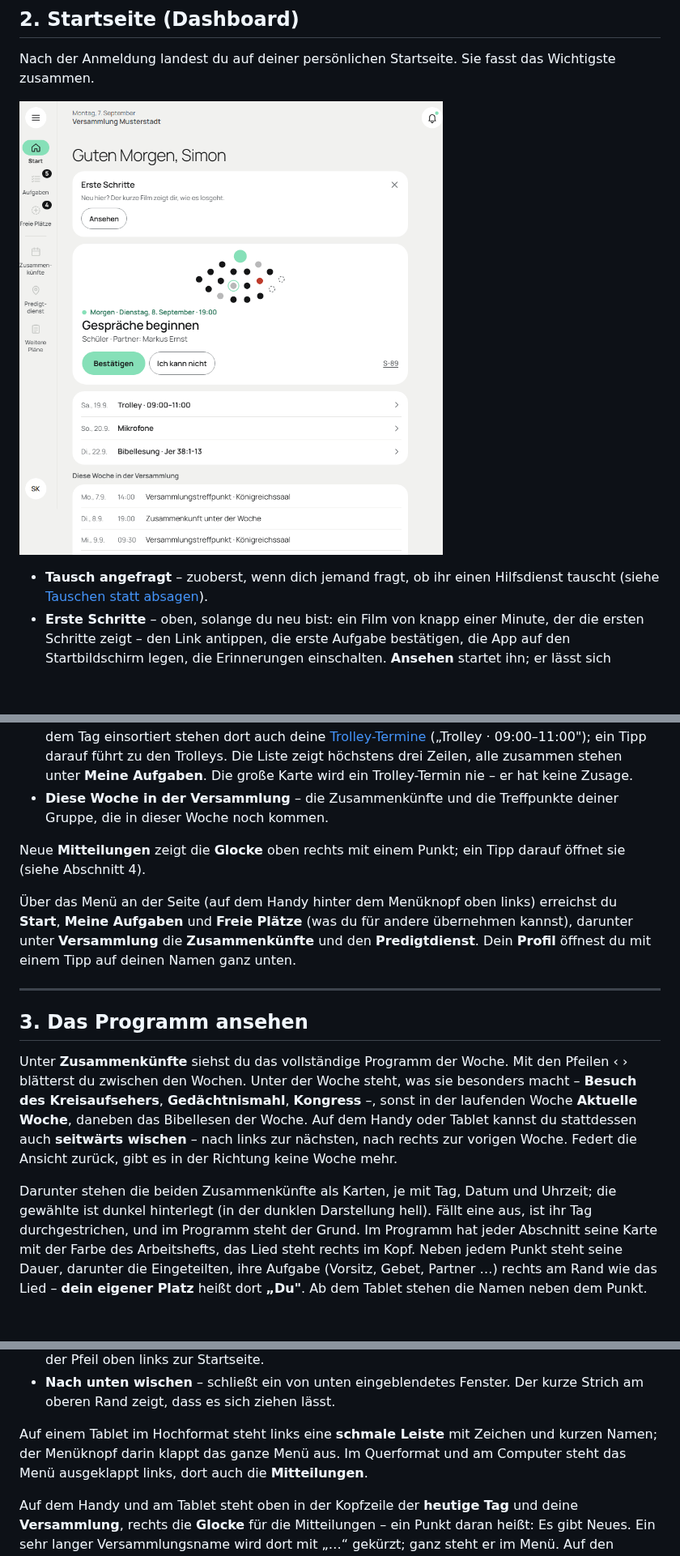
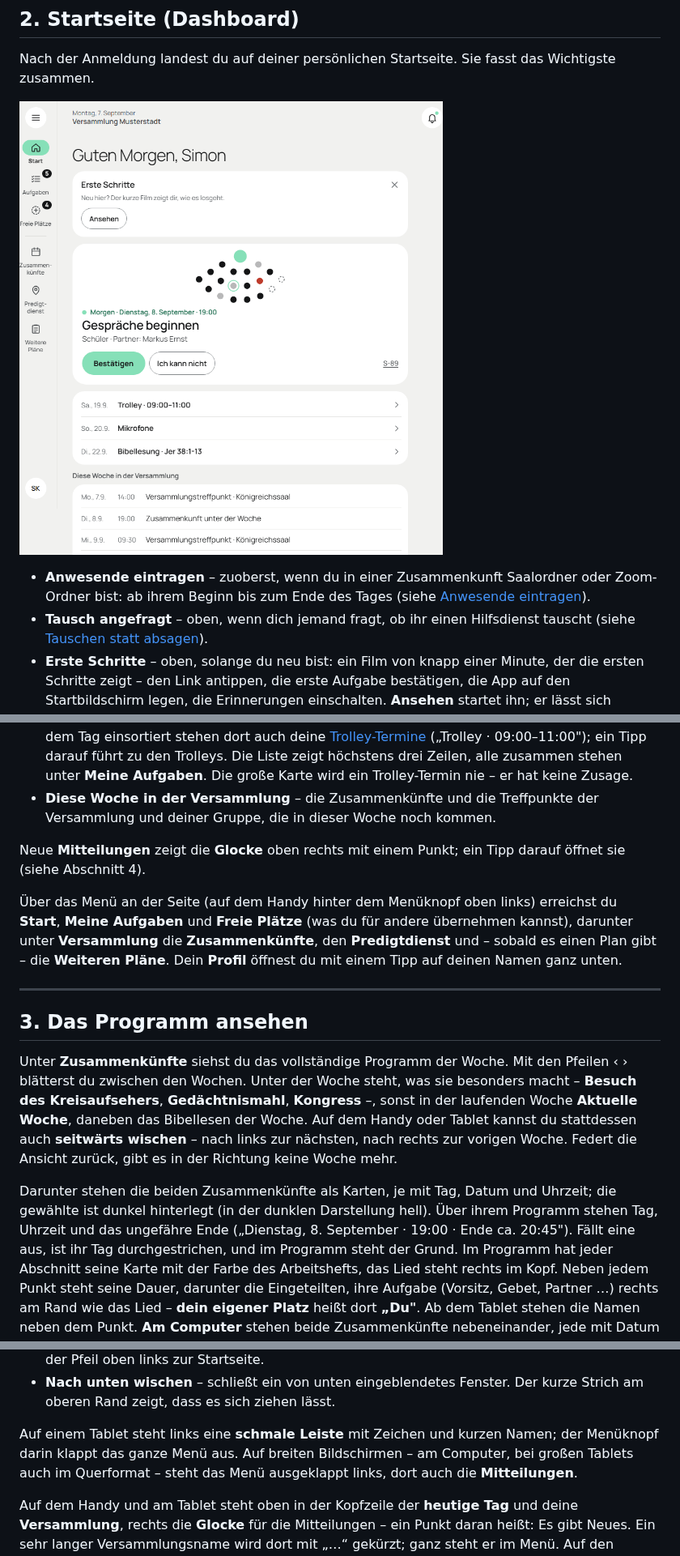
Before and after one commit to doubrawa/jw-congregation-planner, a Markdown page: docs/user-guide/verkuendiger.md, 3 parts joined by grey strips. Shown at 81% size. GitHub-like rendering; pictures changed too: docs/user-guide/screenshots/verkuendiger-start.png; blank space fills up the shorter version.

```diff
--- a/docs/user-guide/verkuendiger.md
+++ b/docs/user-guide/verkuendiger.md
@@ -69,7 +69,10 @@ Wichtigste zusammen.
 
 ![Startseite eines Verkündigers](screenshots/verkuendiger-start.png)
 
-- **Tausch angefragt** – zuoberst, wenn dich jemand fragt, ob ihr einen
+- **Anwesende eintragen** – zuoberst, wenn du in einer Zusammenkunft
+  Saalordner oder Zoom-Ordner bist: ab ihrem Beginn bis zum Ende des Tages
+  (siehe [Anwesende eintragen](#anwesende-eintragen-saalordner-und-zoom-ordner)).
+- **Tausch angefragt** – oben, wenn dich jemand fragt, ob ihr einen
   Hilfsdienst tauscht (siehe [Tauschen statt absagen](#tauschen-statt-absagen)).
 - **Erste Schritte** – oben, solange du neu bist: ein Film von knapp
   einer Minute, der die ersten Schritte zeigt – den Link antippen, die erste
@@ -96,7 +99,7 @@ Wichtigste zusammen.
   stehen unter **Meine Aufgaben**. Die große Karte wird ein Trolley-Termin
   nie – er hat keine Zusage.
 - **Diese Woche in der Versammlung** – die Zusammenkünfte und die Treffpunkte
-  deiner Gruppe, die in dieser Woche noch kommen.
+  der Versammlung und deiner Gruppe, die in dieser Woche noch kommen.
 
 Neue **Mitteilungen** zeigt die **Glocke** oben rechts mit einem Punkt; ein
 Tipp darauf öffnet sie (siehe Abschnitt 4).
@@ -104,8 +107,9 @@ Tipp darauf öffnet sie (siehe Abschnitt 4).
 Über das Menü an der Seite (auf dem Handy hinter dem Menüknopf oben links)
 erreichst du **Start**, **Meine Aufgaben** und **Freie Plätze** (was du für
 andere übernehmen kannst), darunter unter **Versammlung** die
-**Zusammenkünfte** und den **Predigtdienst**. Dein **Profil** öffnest du mit
-einem Tipp auf deinen Namen ganz unten.
+**Zusammenkünfte**, den **Predigtdienst** und – sobald es einen Plan gibt – die
+**Weiteren Pläne**. Dein **Profil** öffnest du mit einem Tipp auf deinen Namen
+ganz unten.
 
 ---
 
@@ -121,7 +125,8 @@ Federt die Ansicht zurück, gibt es in der Richtung keine Woche mehr.
 
 Darunter stehen die beiden Zusammenkünfte als Karten, je mit Tag, Datum und
 Uhrzeit; die gewählte ist dunkel hinterlegt (in der dunklen Darstellung hell).
-Fällt eine aus, ist ihr Tag
+Über ihrem Programm stehen Tag, Uhrzeit und das ungefähre Ende („Dienstag,
+8. September · 19:00 · Ende ca. 20:45"). Fällt eine aus, ist ihr Tag
 durchgestrichen, und im Programm steht der Grund. Im Programm hat jeder
 Abschnitt seine Karte mit der Farbe des Arbeitshefts, das Lied steht rechts im
 Kopf. Neben jedem Punkt steht seine Dauer, darunter die Eingeteilten, ihre
@@ -590,10 +602,10 @@ alles geht auch weiterhin über Knöpfe und Pfeile.
 - **Nach unten wischen** – schließt ein von unten eingeblendetes Fenster. Der
   kurze Strich am oberen Rand zeigt, dass es sich ziehen lässt.
 
-Auf einem Tablet im Hochformat steht links eine **schmale Leiste** mit Zeichen
-und kurzen Namen; der Menüknopf darin klappt das ganze Menü aus. Im Querformat
-und am Computer steht das Menü ausgeklappt links, dort auch die
-**Mitteilungen**.
+Auf einem Tablet steht links eine **schmale Leiste** mit Zeichen und kurzen
+Namen; der Menüknopf darin klappt das ganze Menü aus. Auf breiten Bildschirmen –
+am Computer, bei großen Tablets auch im Querformat – steht das Menü ausgeklappt
+links, dort auch die **Mitteilungen**.
 
 Auf dem Handy und am Tablet steht oben in der Kopfzeile der **heutige Tag** und
 deine **Versammlung**, rechts die **Glocke** für die Mitteilungen – ein Punkt
```
Also changed, not shown: other parts of docs/user-guide/verkuendiger.md (+46 -32 lines), docs/user-guide/README.md (+7 -6 lines), docs/user-guide/planer.md (+50 -34 lines).
